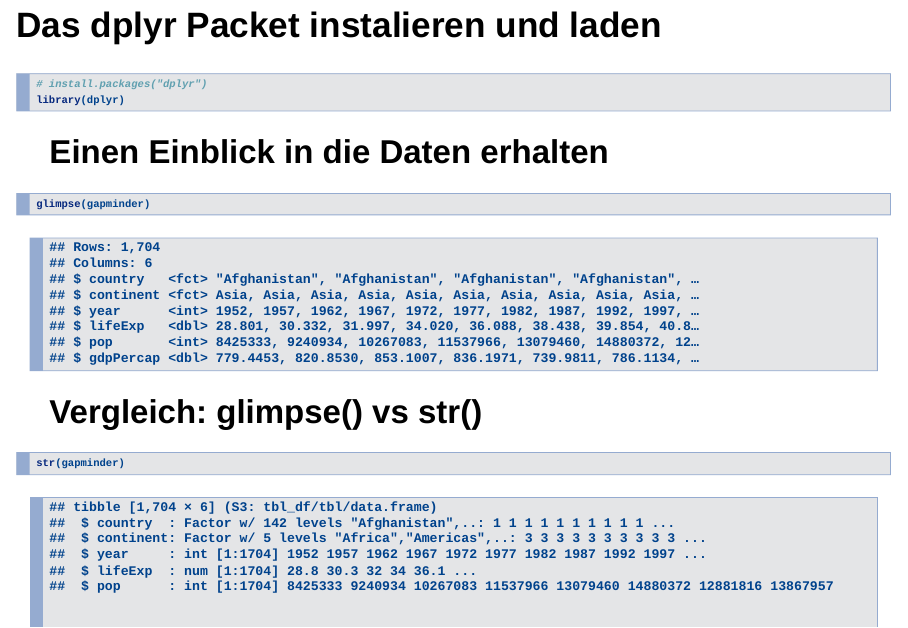
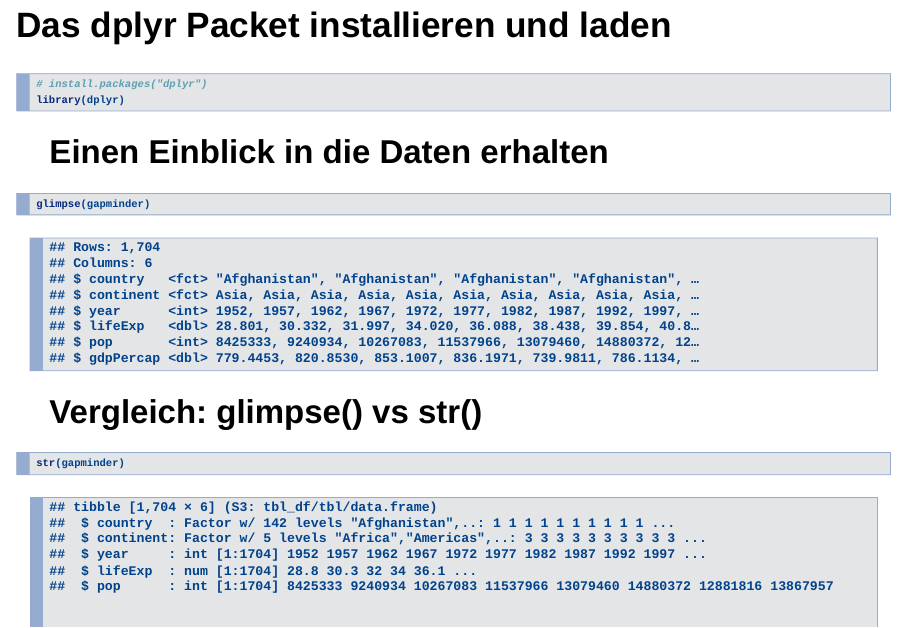
Before and after one commit to wasilios-hariskos/4-SK-04-WIM19, an R Markdown document (02_dataTransformation_dplyr.Rmd): page 4 of 16. Rendered offline with R 4.5, knitr and Pandoc, with nearby package versions; the gapminder table comes from the copy in Python's plotly package.

Commit message:
Korrektur

````diff
--- a/02_dataTransformation_dplyr.Rmd
+++ b/02_dataTransformation_dplyr.Rmd
@@ -23,7 +23,7 @@ gapminder
 In diesem Modul werden wir den Datensatz gapminder benutzen, welcher demographische Länderdaten enthält. Wenn Sie
 `?gapminder` in die Konsole eingeben, können Sie mehr über diesen Datensatz herausfinden. Bitte beachten Sie, dass der gapminder Datensatz als tibble abgespeichert ist, eine moderne Form des traditionellen data frames. Mit `?tibble` können Sie mehr über tibbles herausfinden.
 
-# Das dplyr Packet instalieren und laden
+# Das dplyr Packet installieren und laden
 
 ```{r echo=TRUE, message=FALSE, warning=FALSE}
 # install.packages("dplyr")
````
Also changed, not shown: test.R (deleted).
